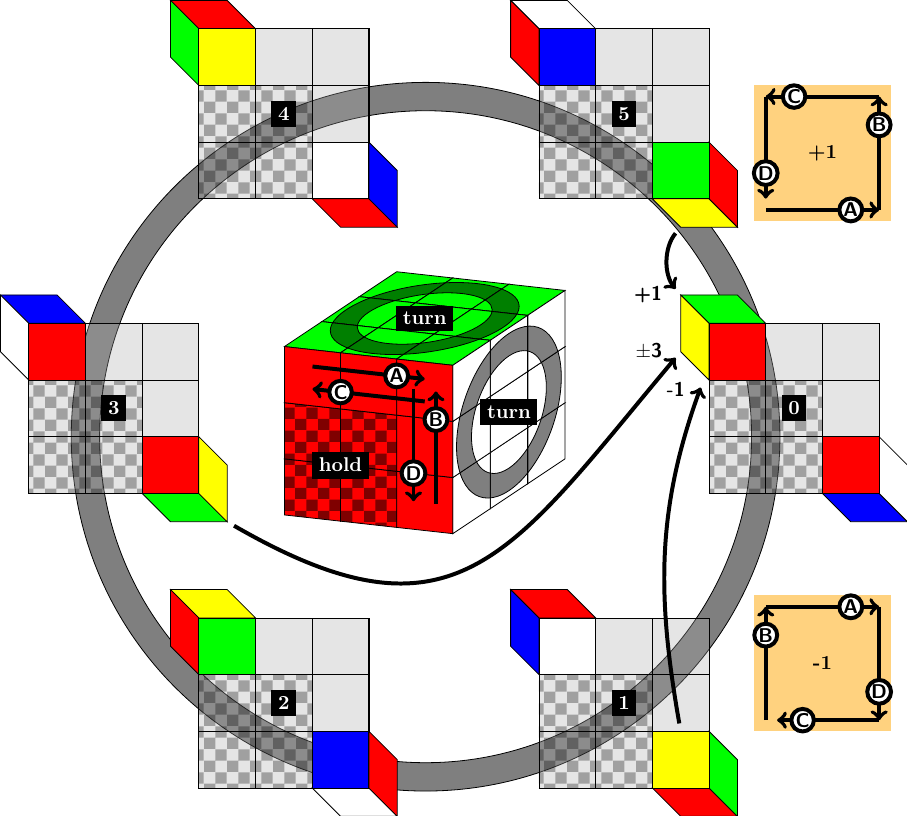
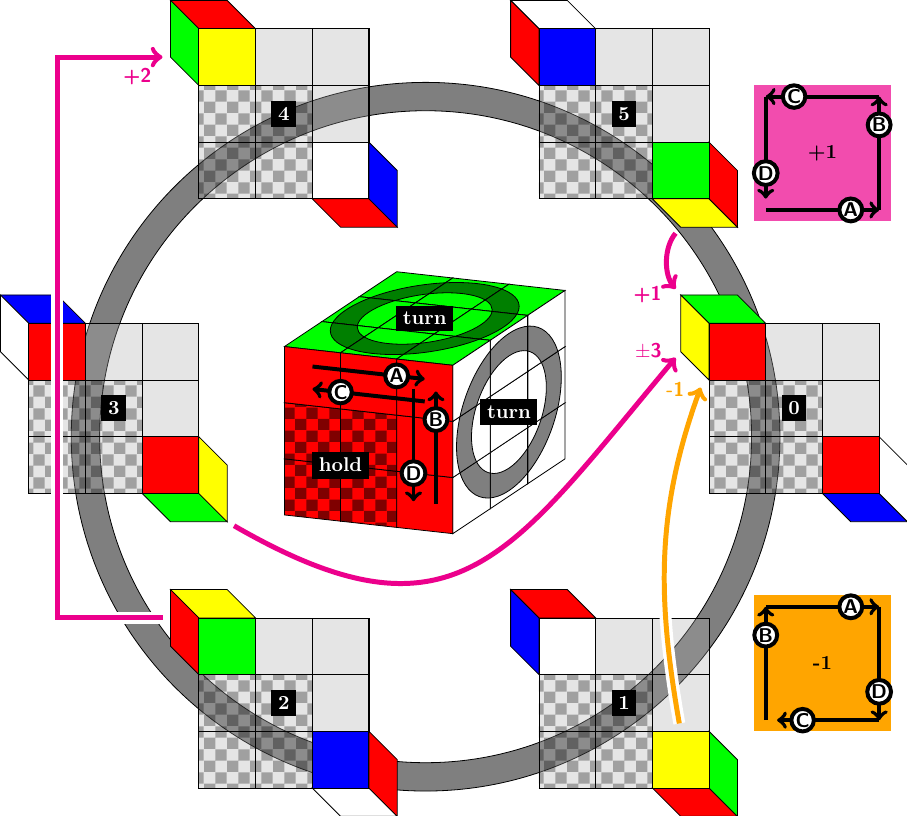
Before and after one commit to ciderale/rubikscube, a LaTeX figure (rubics3d-special.tex, which reads special_02.tex): the whole page. Compiled offline with pdfLaTeX.

Commit message:
improve arrow colouring

```diff
--- a/special_02.tex
+++ b/special_02.tex
@@ -115,7 +115,7 @@
   \draw[->,ultrathick] (X) -- ++(0,-1.8) node[arrowlabel]{D} coordinate(X);
   \draw (1,1) node{\bf +1};
   \begin{pgfonlayer}{background}
-    \fill[orange,opacity=0.5] (BB.north west) rectangle (BB.south east);
+    \fill[magenta,opacity=0.7] (BB.north west) rectangle (BB.south east);
   \end{pgfonlayer}
 \end{scope}
 
@@ -127,21 +127,53 @@
   \draw[->,ultrathick] (X) -- ++(-1.8,0) node[arrowlabel]{C} coordinate(X);
   \draw (1,1) node{\bf -1};
   \begin{pgfonlayer}{background}
-    \fill[orange,opacity=0.5] (BB.north west) rectangle (BB.south east);
+    \fill[orange,opacity=1.0] (BB.north west) rectangle (BB.south east);
   \end{pgfonlayer}
 \end{scope}
 
 {
 \tikzset{shortarrow/.style={shorten >=4, shorten <=4}}
 \tikzset{tiplabel/.style={font=\sffamily\bfseries,anchor=east,xshift=-5}}
-\draw[ultrathick,shortarrow,->] ($(rot5.south east) + (-1,0)$)
-  to[out=-130,in=130,looseness=1] (rot0.north west) node[tiplabel] {+1};
-\draw[ultrathick,shortarrow,->] ($(rot1.south east) + (-1.0,1.5)$)
-  to[out=100,in=-110,looseness=1] ($(rot0.north west) + (+0.4,-1.5)$)
+\tikzset{bgarrow/.style={line width=6,white}}
+\tikzset{fgarrow/.style={line width=2.5,magenta}}
+
+\draw[ultrathick,shortarrow,bgarrow]
+  ($(rot5.south east) + (-1,0)$)
+  to[out=-130,in=130,looseness=1]
+  (rot0.north west);
+\draw[ultrathick,shortarrow,fgarrow,->]
+  ($(rot5.south east) + (-1,0)$)
+  to[out=-130,in=130,looseness=1]
+  (rot0.north west)
+  node[tiplabel] {+1};
+\draw[ultrathick,shortarrow,bgarrow]
+  ($(rot1.south east) + (-1.0,1.5)$)
+  to[out=100,in=-110,looseness=1]
+  ($(rot0.north west) + (+0.4,-1.5)$);
+\draw[ultrathick,shortarrow,fgarrow,->, orange] %override for -1
+  ($(rot1.south east) + (-1.0,1.5)$)
+  to[out=100,in=-110,looseness=1]
+  ($(rot0.north west) + (+0.4,-1.5)$)
   node[tiplabel,yshift=-5]{-1};
-\draw[ultrathick,shortarrow,->] (rot3.south east)
-  to[out=-30,in=-130,looseness=1.4] ($ (rot0.north west) + (0,-1) $)
+\draw[ultrathick,shortarrow,bgarrow]
+  (rot3.south east)
+  to[out=-30,in=-130,looseness=1.4]
+  ($ (rot0.north west) + (0,-1) $);
+\draw[ultrathick,shortarrow,fgarrow,->]
+  (rot3.south east)
+  to[out=-30,in=-130,looseness=1.4]
+  ($ (rot0.north west) + (0,-1) $)
   node[tiplabel]{$\pm$3};
+
+\draw[ultrathick,shortarrow,bgarrow]
+  ($(rot2.north west) + (0,-0.5)$) --
+  ++(-2,0) |-
+  ($ (rot4.north west) + (0,-1) $);
+\draw[ultrathick,shortarrow,fgarrow,->]
+  ($(rot2.north west) + (0,-0.5)$) --
+  ++(-2,0) |-
+  ($ (rot4.north west) + (0,-1) $)
+  node[tiplabel,yshift=-10]{+2};
 }
 
 
```
